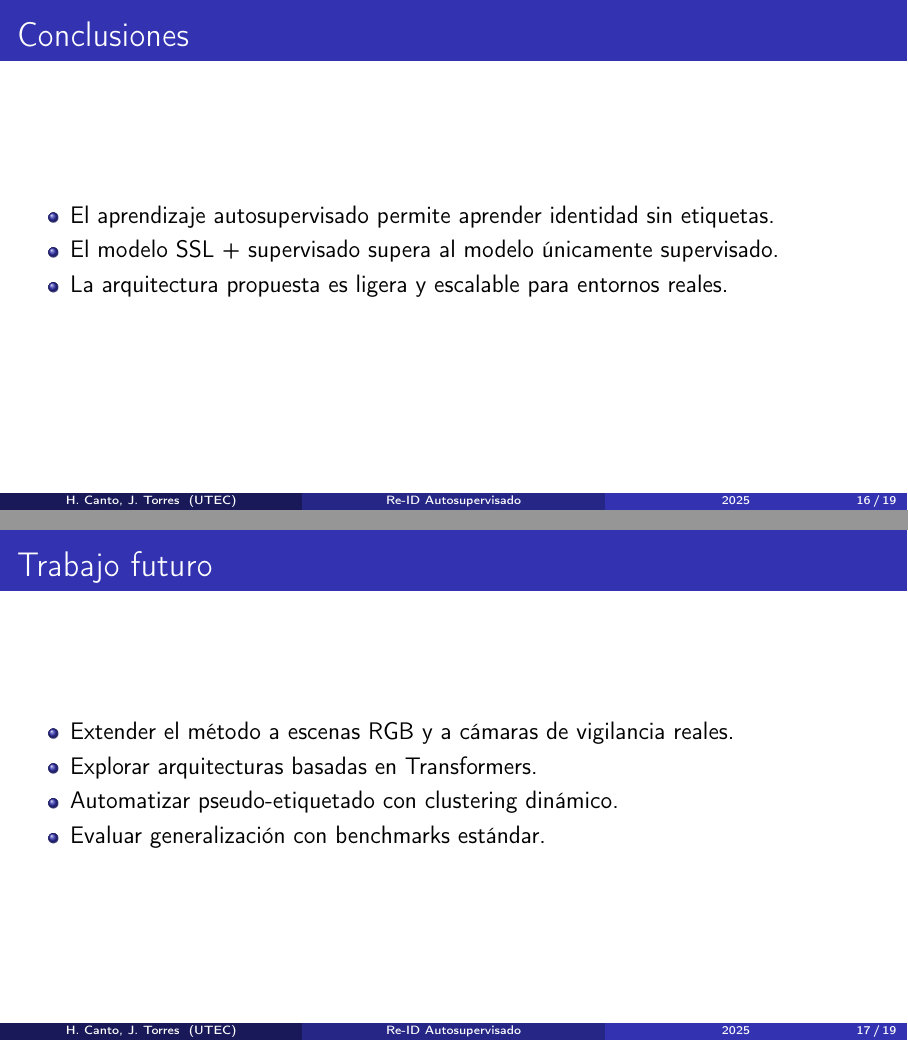
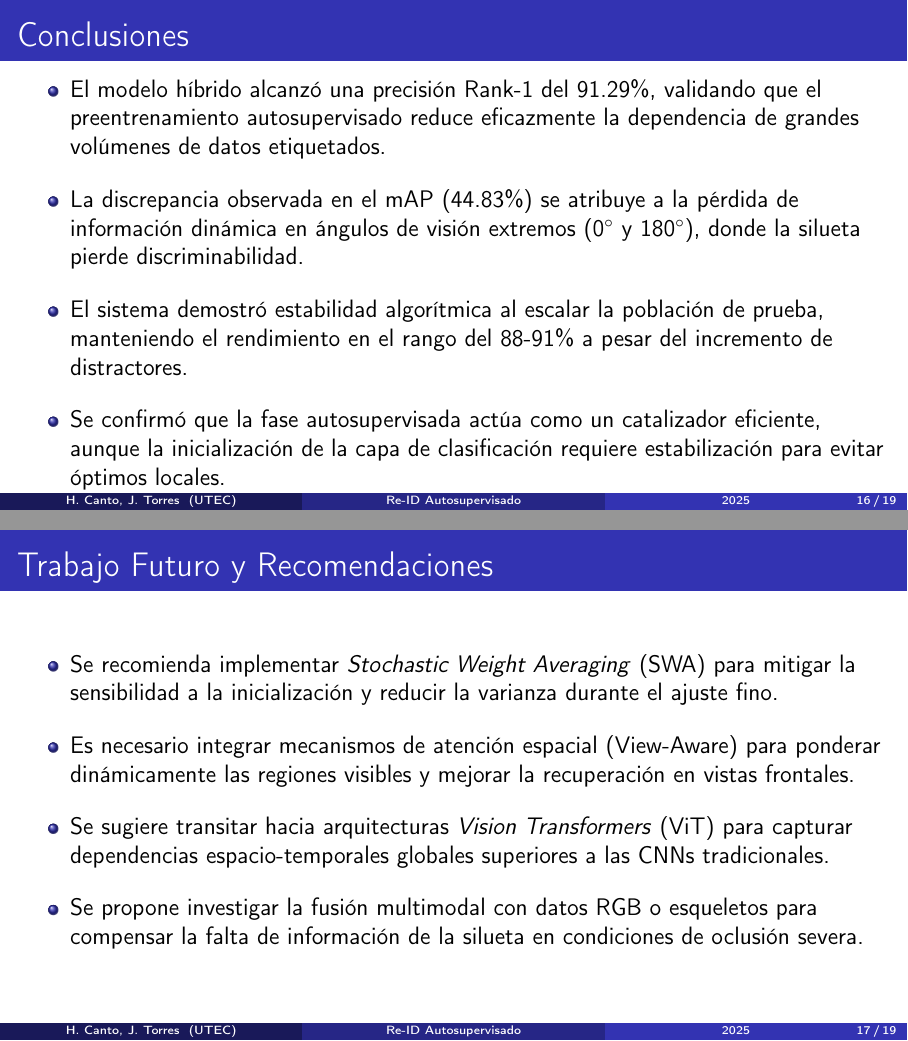
Before and after one commit to demon21382024/TESIS_PRESENTACI-N, LaTeX slides (presentacion.tex): pages 16 and 17 of 19, joined at a grey line. Compiled offline with pdfLaTeX.

Commit message:
Se ha cambiado la presentación

```diff
--- a/presentacion.tex
+++ b/presentacion.tex
@@ -228,23 +230,31 @@ SSL + Supervisado (propuesto) & 74.8 & 68.4 \\
 \end{tabular}
 \end{frame}
 
-\section{Conclusiones}
+% ==============================
+%           SECCION 6
+% ==============================
+\section{Conclusiones y Recomendaciones}
 
 \begin{frame}{Conclusiones}
-\begin{itemize}
-    \item El aprendizaje autosupervisado permite aprender identidad sin etiquetas.
-    \item El modelo SSL + supervisado supera al modelo únicamente supervisado.
-    \item La arquitectura propuesta es ligera y escalable para entornos reales.
-\end{itemize}
+    \begin{itemize}
+        \setlength\itemsep{1em}
+        \item El modelo híbrido alcanzó una precisión Rank-1 del 91.29\%, validando que el preentrenamiento autosupervisado reduce eficazmente la dependencia de grandes volúmenes de datos etiquetados.
+        \item La discrepancia observada en el mAP (44.83\%) se atribuye a la pérdida de información dinámica en ángulos de visión extremos ($0^\circ$ y $180^\circ$), donde la silueta pierde discriminabilidad.
+        \item El sistema demostró estabilidad algorítmica al escalar la población de prueba, manteniendo el rendimiento en el rango del 88-91\% a pesar del incremento de distractores.
+        \item Se confirmó que la fase autosupervisada actúa como un catalizador eficiente, aunque la inicialización de la capa de clasificación requiere estabilización para evitar óptimos locales.
+    \end{itemize}
 \end{frame}
 
-\begin{frame}{Trabajo futuro}
-\begin{itemize}
-    \item Extender el método a escenas RGB y a cámaras de vigilancia reales.
-    \item Explorar arquitecturas basadas en Transformers.
-    \item Automatizar pseudo-etiquetado con clustering dinámico.
-    \item Evaluar generalización con benchmarks estándar.
-\end{itemize}
+\section{Trabajo Futuro}
+
+\begin{frame}{Trabajo Futuro y Recomendaciones}
+    \begin{itemize}
+        \setlength\itemsep{1em}
+        \item Se recomienda implementar \textit{Stochastic Weight Averaging} (SWA) para mitigar la sensibilidad a la inicialización y reducir la varianza durante el ajuste fino.
+        \item Es necesario integrar mecanismos de atención espacial (View-Aware) para ponderar dinámicamente las regiones visibles y mejorar la recuperación en vistas frontales.
+        \item Se sugiere transitar hacia arquitecturas \textit{Vision Transformers} (ViT) para capturar dependencias espacio-temporales globales superiores a las CNNs tradicionales.
+        \item Se propone investigar la fusión multimodal con datos RGB o esqueletos para compensar la falta de información de la silueta en condiciones de oclusión severa.
+    \end{itemize}
 \end{frame}
 
 % ==============================
```
Also changed, not shown: presentacion.pdf, presentacion.tex (14 more changed lines).
